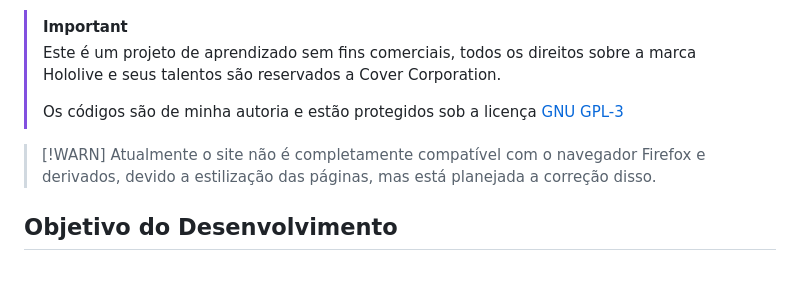
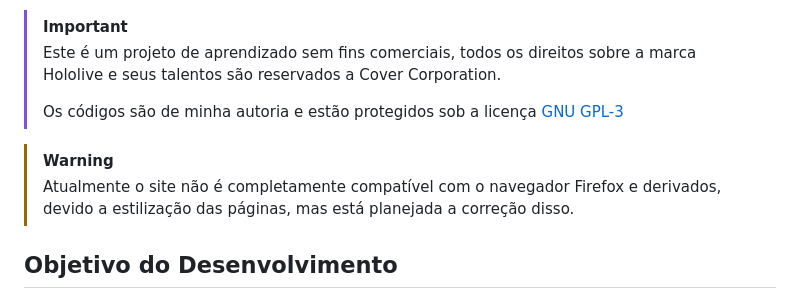
Before and after one commit to sanallite/ProjetoHololive, a Markdown page: Detalhes atualizados no README.md, the part around one of its changes. Drawn GitHub-style; blank space fills up the shorter version.

```diff
--- a/README.md
+++ b/Detalhes atualizados no README.md
@@ -13,7 +13,7 @@ Virtual YouTubers ainda é uma categoria pouco conhecida no Brasil, e este site
 >
 > Os códigos são de minha autoria e estão protegidos sob a licença [GNU GPL-3](LICENSE)
 
->[!WARN]
+>[!WARNING]
 > Atualmente o site não é completamente compatível com o navegador Firefox e derivados, devido a estilização das páginas, mas está planejada a correção disso.
 
 ## Objetivo do Desenvolvimento
```
Also changed, not shown: other parts of Detalhes atualizados no README.md (+1 -2 lines).
